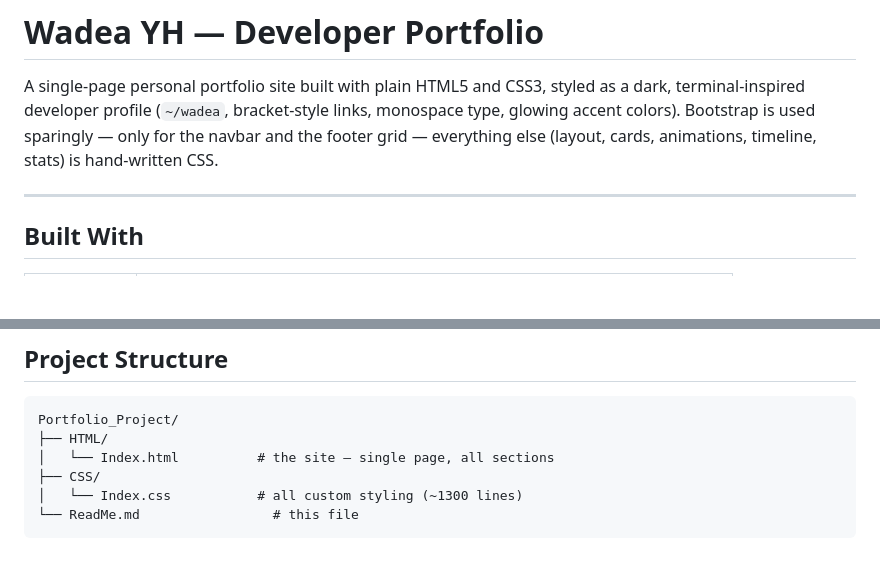
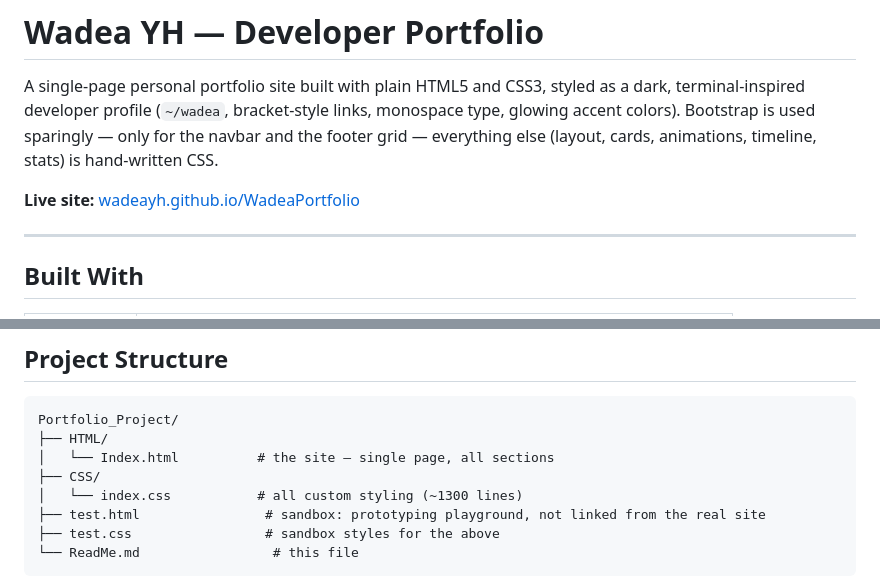
Before and after one commit to WadeaYH/WadeaPortfolio, a Markdown page: README.md, 2 parts joined by grey strips. Drawn GitHub-style; blank space fills up the shorter version.

Commit message:
Add Hosting Link

````diff
--- a/README.md
+++ b/README.md
@@ -4,6 +4,8 @@ A single-page personal portfolio site built with plain HTML5 and CSS3, styled as
 developer profile (`~/wadea`, bracket-style links, monospace type, glowing accent colors). Bootstrap is used
 sparingly — only for the navbar and the footer grid — everything else (layout, cards, animations, timeline,
 stats) is hand-written CSS.
+
+**Live site:** [wadeayh.github.io/WadeaPortfolio](https://wadeayh.github.io/WadeaPortfolio/)
 
 ---
 
@@ -29,7 +31,9 @@ Portfolio_Project/
 ├── HTML/
 │   └── Index.html          # the site — single page, all sections
 ├── CSS/
-│   └── Index.css           # all custom styling (~1300 lines)
+│   └── index.css           # all custom styling (~1300 lines)
+├── test.html                # sandbox: prototyping playground, not linked from the real site
+├── test.css                 # sandbox styles for the above
 └── ReadMe.md                 # this file
 ```
 
````
